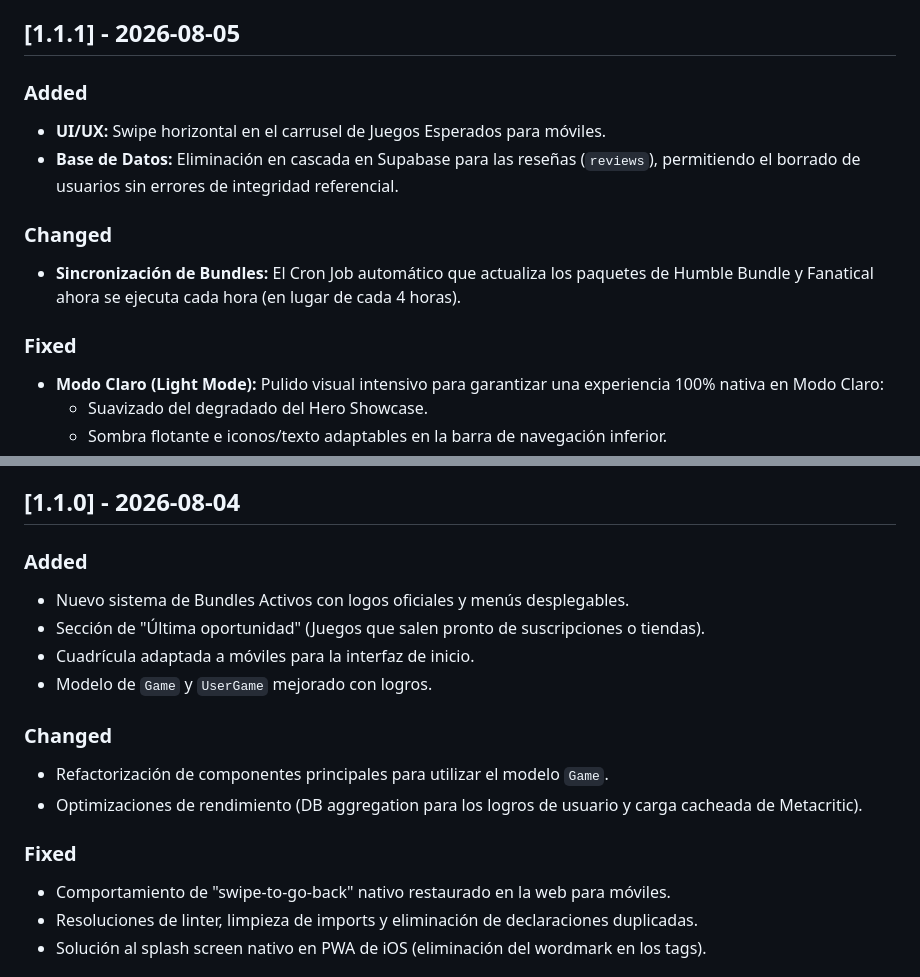
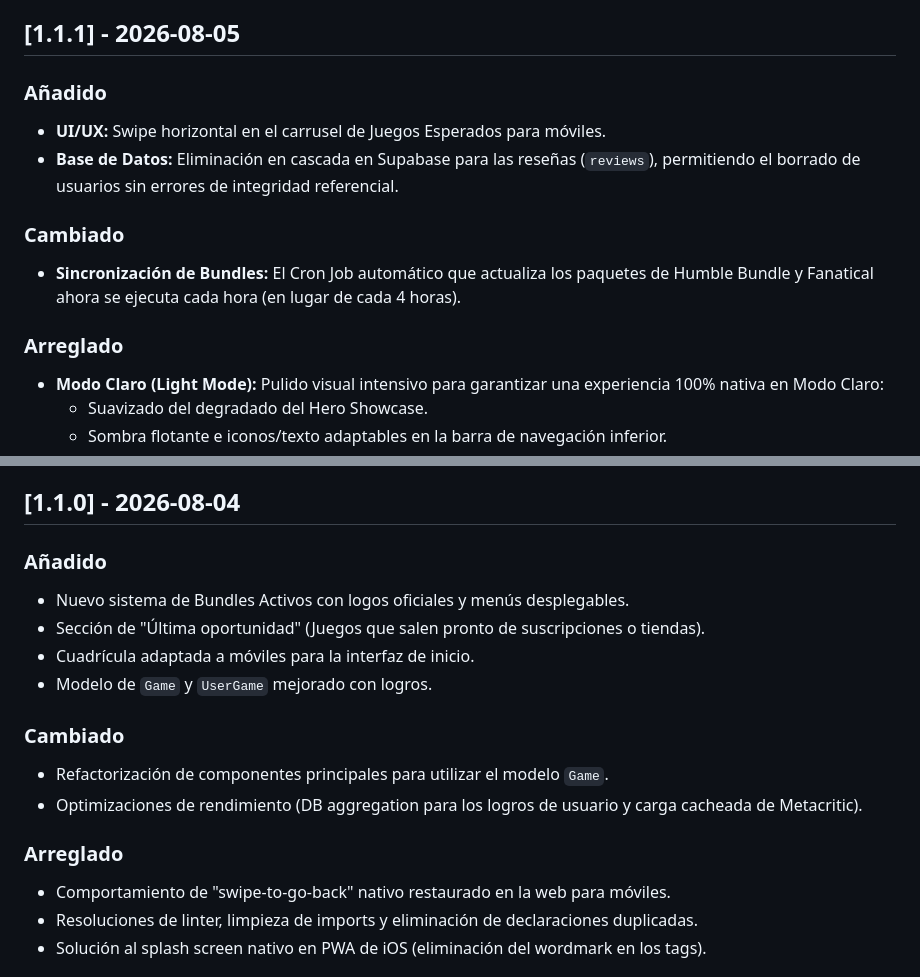
Before and after one commit to leafar005/Corpus, a Markdown page: CHANGELOG.md, 2 parts joined by grey strips. Rendered like a GitHub page.

```diff
--- a/CHANGELOG.md
+++ b/CHANGELOG.md
@@ -19,14 +42,14 @@ All notable changes to this project will be documented in this file.
 
 ## [1.1.1] - 2026-08-05
 
-### Added
+### Añadido
 - **UI/UX:** Swipe horizontal en el carrusel de Juegos Esperados para móviles.
 - **Base de Datos:** Eliminación en cascada en Supabase para las reseñas (`reviews`), permitiendo el borrado de usuarios sin errores de integridad referencial.
 
-### Changed
+### Cambiado
 - **Sincronización de Bundles:** El Cron Job automático que actualiza los paquetes de Humble Bundle y Fanatical ahora se ejecuta cada hora (en lugar de cada 4 horas).
 
-### Fixed
+### Arreglado
 - **Modo Claro (Light Mode):** Pulido visual intensivo para garantizar una experiencia 100% nativa en Modo Claro:
   - Suavizado del degradado del Hero Showcase.
   - Sombra flotante e iconos/texto adaptables en la barra de navegación inferior.
@@ -37,17 +60,17 @@ All notable changes to this project will be documented in this file.
 
 ## [1.1.0] - 2026-08-04
 
-### Added
+### Añadido
 - Nuevo sistema de Bundles Activos con logos oficiales y menús desplegables.
 - Sección de "Última oportunidad" (Juegos que salen pronto de suscripciones o tiendas).
 - Cuadrícula adaptada a móviles para la interfaz de inicio.
 - Modelo de `Game` y `UserGame` mejorado con logros.
 
-### Changed
+### Cambiado
 - Refactorización de componentes principales para utilizar el modelo `Game`.
 - Optimizaciones de rendimiento (DB aggregation para los logros de usuario y carga cacheada de Metacritic).
 
-### Fixed
+### Arreglado
 - Comportamiento de "swipe-to-go-back" nativo restaurado en la web para móviles.
 - Resoluciones de linter, limpieza de imports y eliminación de declaraciones duplicadas.
 - Solución al splash screen nativo en PWA de iOS (eliminación del wordmark en los tags).
```
Also changed, not shown: other parts of CHANGELOG.md (+26 -3 lines).
